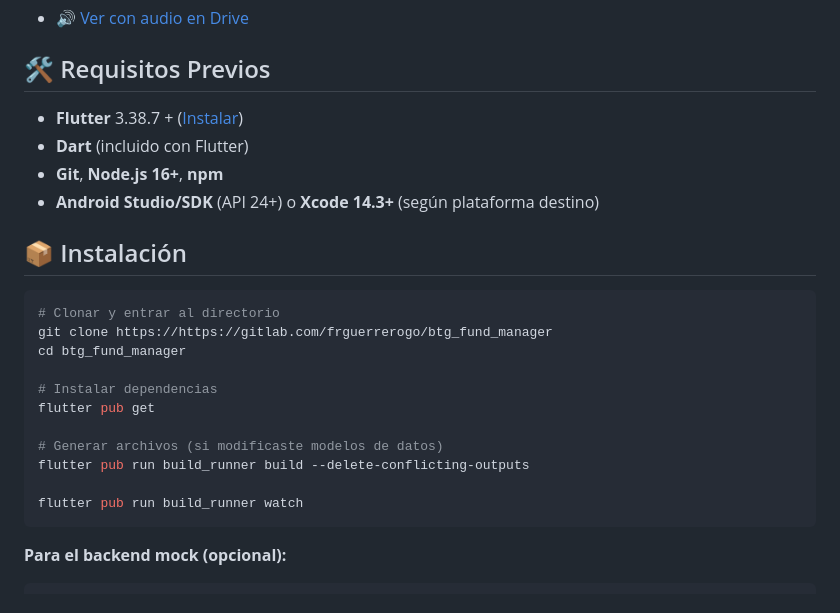
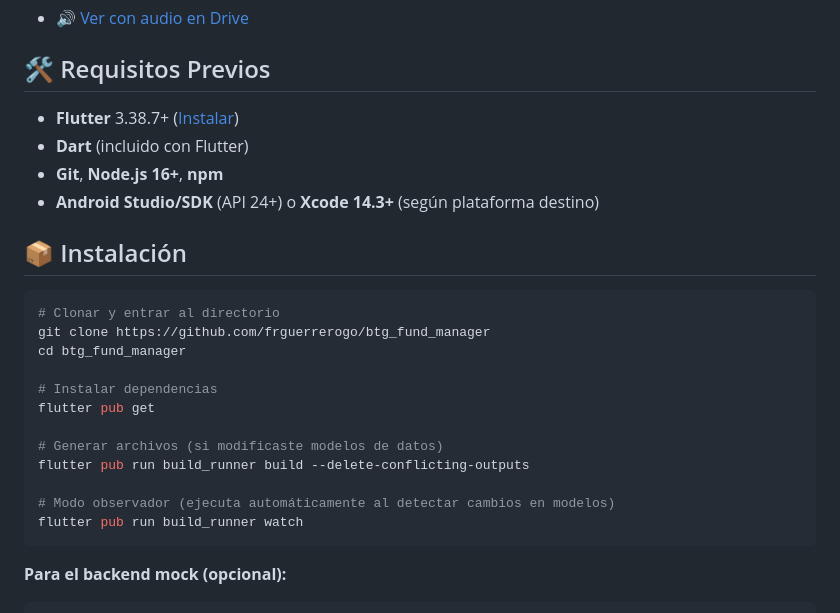
Before and after one commit to frguerrerogo/btg_fund_manager, a Markdown page: README.md, the part around one of its changes. Rendered like a GitHub page.

````diff
--- a/README.md
+++ b/README.md
@@ -19,7 +19,7 @@ Aplicación móvil Flutter para la gestión de fondos de inversión (FPV/FIC) de
 
 ## 🛠 Requisitos Previos
 
-- **Flutter** 3.38.7 + ([Instalar](https://flutter.dev/docs/get-started/install))
+- **Flutter** 3.38.7+ ([Instalar](https://flutter.dev/docs/get-started/install))
 - **Dart** (incluido con Flutter)
 - **Git**, **Node.js 16+**, **npm**
 - **Android Studio/SDK** (API 24+) o **Xcode 14.3+** (según plataforma destino)
@@ -28,7 +28,7 @@ Aplicación móvil Flutter para la gestión de fondos de inversión (FPV/FIC) de
 
 ```bash
 # Clonar y entrar al directorio
-git clone https://https://gitlab.com/frguerrerogo/btg_fund_manager
+git clone https://github.com/frguerrerogo/btg_fund_manager
 cd btg_fund_manager
 
 # Instalar dependencias
@@ -37,6 +37,7 @@ flutter pub get
 # Generar archivos (si modificaste modelos de datos)
 flutter pub run build_runner build --delete-conflicting-outputs
 
+# Modo observador (ejecuta automáticamente al detectar cambios en modelos)
 flutter pub run build_runner watch
 ```
 
````
Also changed, not shown: other parts of README.md (+19 -14 lines).
